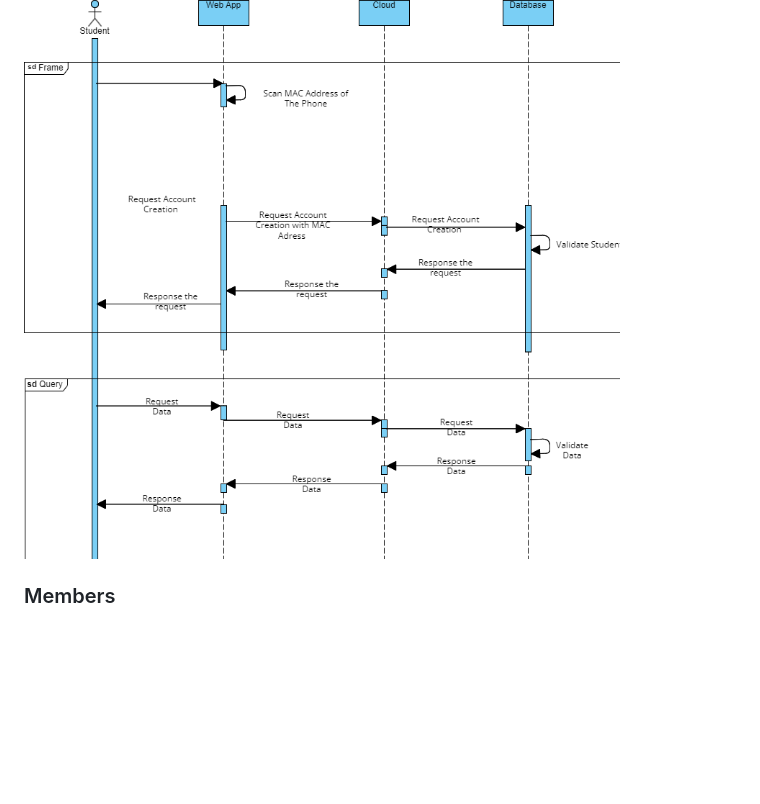
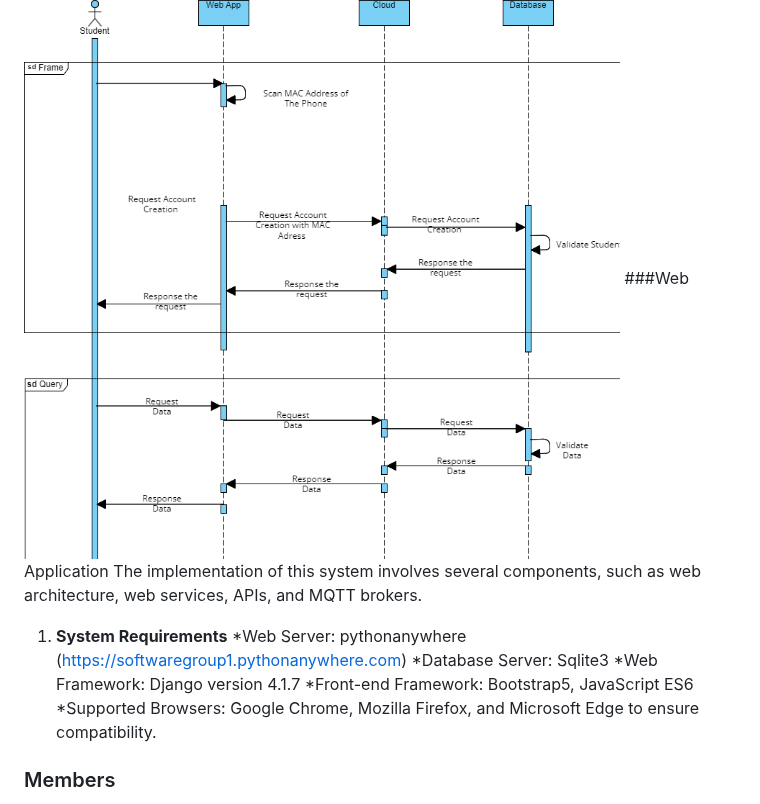
Before and after one commit to khinthandarkyaw98/AIoT_Group_1, a Markdown page: README.md, the part around the change. Rendered like a GitHub page; blank space fills up the shorter version.

```diff
--- a/README.md
+++ b/README.md
@@ -51,6 +51,15 @@ For the hardware sequence diagram, the **BLE scanner will scan MAC addresses**,
 
 For the software sequence diagram, the **Web app scans the student's phone MAC address**, **Requests an account creation with it on the cloud server**, and **Validates the student's data in the database**, then **Responds the request step by step** to the student.
 ![IoT software stack](https://github.com/khinthandarkyaw98/AIoT_Group_1/blob/main/image/sw_sequence_diagram%20_2.png)
+###Web Application
+The implementation of this system involves several components, such as web architecture, web services, APIs, and MQTT brokers.
+1. **System Requirements**
+   *Web Server: pythonanywhere (https://softwaregroup1.pythonanywhere.com)
+   *Database Server: Sqlite3
+   *Web Framework: Django version 4.1.7
+   *Front-end Framework: Bootstrap5, JavaScript ES6
+   *Supported Browsers: Google Chrome, Mozilla Firefox, and Microsoft Edge to ensure compatibility.
+
 
 ### Members
 1. Limhourlaurent Meam (limhourlaurent.meam@dome.tu.ac.th)
```
